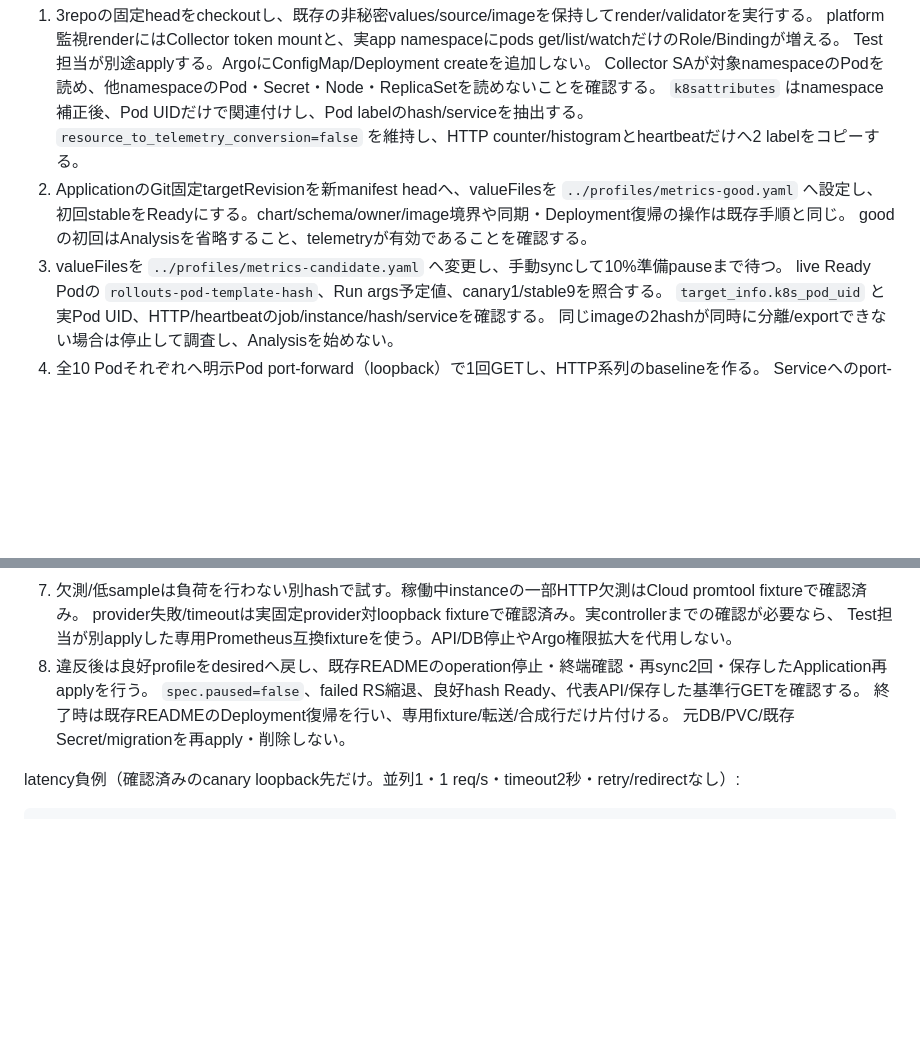
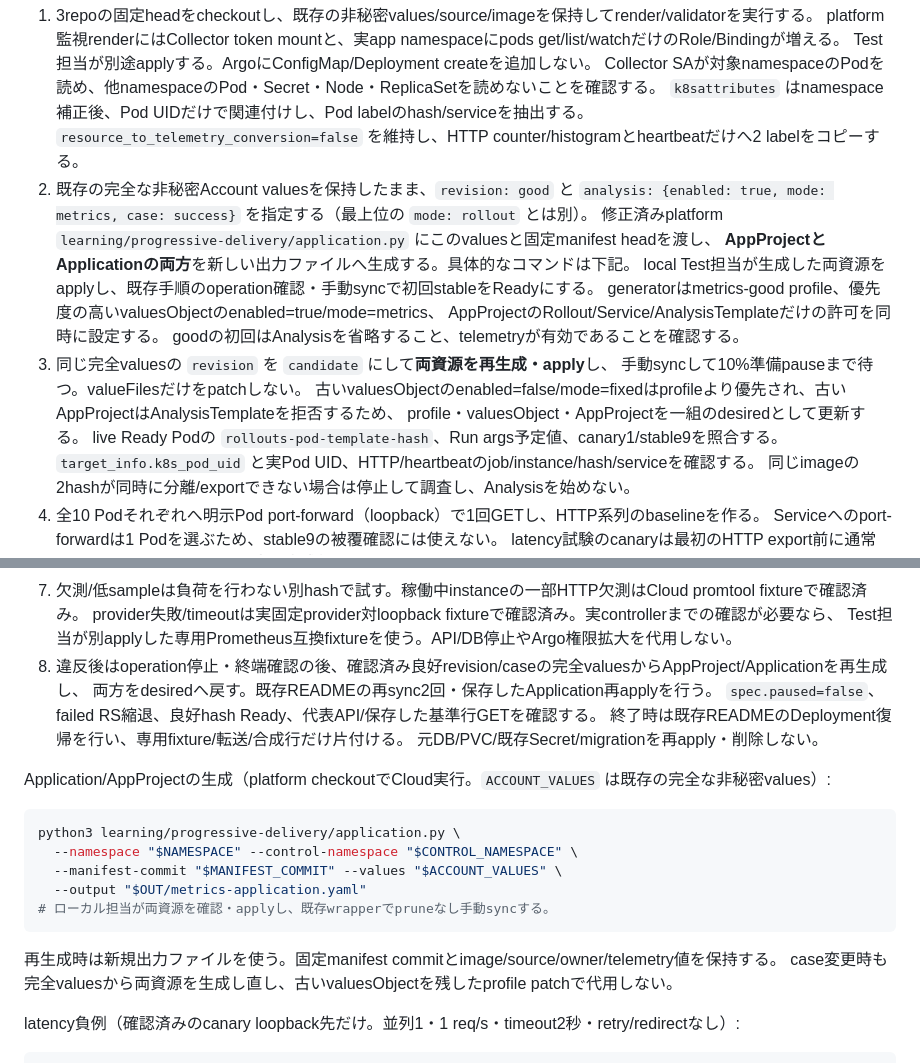
Before and after one commit to syuhei0519/application-manifest, a Markdown page: learning/canary/METRICS.md, 2 parts joined by grey strips. GitHub-like rendering; blank space fills up the shorter version.

````diff
--- a/learning/canary/METRICS.md
+++ b/learning/canary/METRICS.md
@@ -64,10 +64,18 @@ controllerでのabort遷移は独立local Testで確認する。窓全体の完
    Collector SAが対象namespaceのPodを読め、他namespaceのPod・Secret・Node・ReplicaSetを読めないことを確認する。
    `k8sattributes` はnamespace補正後、Pod UIDだけで関連付けし、Pod labelのhash/serviceを抽出する。
    `resource_to_telemetry_conversion=false` を維持し、HTTP counter/histogramとheartbeatだけへ2 labelをコピーする。
-2. ApplicationのGit固定targetRevisionを新manifest headへ、valueFilesを `../profiles/metrics-good.yaml` へ設定し、
-   初回stableをReadyにする。chart/schema/owner/image境界や同期・Deployment復帰の操作は既存手順と同じ。
+2. 既存の完全な非秘密Account valuesを保持したまま、`revision: good` と
+   `analysis: {enabled: true, mode: metrics, case: success}` を指定する（最上位の `mode: rollout` とは別）。
+   修正済みplatform `learning/progressive-delivery/application.py` にこのvaluesと固定manifest headを渡し、
+   **AppProjectとApplicationの両方**を新しい出力ファイルへ生成する。具体的なコマンドは下記。
+   local Test担当が生成した両資源をapplyし、既存手順のoperation確認・手動syncで初回stableをReadyにする。
+   generatorはmetrics-good profile、優先度の高いvaluesObjectのenabled=true/mode=metrics、
+   AppProjectのRollout/Service/AnalysisTemplateだけの許可を同時に設定する。
    goodの初回はAnalysisを省略すること、telemetryが有効であることを確認する。
-3. valueFilesを `../profiles/metrics-candidate.yaml` へ変更し、手動syncして10%準備pauseまで待つ。
+3. 同じ完全valuesの `revision` を `candidate` にして**両資源を再生成・apply**し、
+   手動syncして10%準備pauseまで待つ。valueFilesだけをpatchしない。
+   古いvaluesObjectのenabled=false/mode=fixedはprofileより優先され、古いAppProjectはAnalysisTemplateを拒否するため、
+   profile・valuesObject・AppProjectを一組のdesiredとして更新する。
    live Ready Podの `rollouts-pod-template-hash`、Run args予定値、canary1/stable9を照合する。
    `target_info.k8s_pod_uid` と実Pod UID、HTTP/heartbeatのjob/instance/hash/serviceを確認する。
    同じimageの2hashが同時に分離/exportできない場合は停止して調査し、Analysisを始めない。
@@ -90,10 +98,24 @@ controllerでのabort遷移は独立local Testで確認する。窓全体の完
 7. 欠測/低sampleは負荷を行わない別hashで試す。稼働中instanceの一部HTTP欠測はCloud promtool fixtureで確認済み。
    provider失敗/timeoutは実固定provider対loopback fixtureで確認済み。実controllerまでの確認が必要なら、
    Test担当が別applyした専用Prometheus互換fixtureを使う。API/DB停止やArgo権限拡大を代用しない。
-8. 違反後は良好profileをdesiredへ戻し、既存READMEのoperation停止・終端確認・再sync2回・保存したApplication再applyを行う。
+8. 違反後はoperation停止・終端確認の後、確認済み良好revision/caseの完全valuesからAppProject/Applicationを再生成し、
+   両方をdesiredへ戻す。既存READMEの再sync2回・保存したApplication再applyを行う。
    `spec.paused=false`、failed RS縮退、良好hash Ready、代表API/保存した基準行GETを確認する。
    終了時は既存READMEのDeployment復帰を行い、専用fixture/転送/合成行だけ片付ける。
    元DB/PVC/既存Secret/migrationを再apply・削除しない。
+
+Application/AppProjectの生成（platform checkoutでCloud実行。`ACCOUNT_VALUES` は既存の完全な非秘密values）:
+
+```sh
+python3 learning/progressive-delivery/application.py \
+  --namespace "$NAMESPACE" --control-namespace "$CONTROL_NAMESPACE" \
+  --manifest-commit "$MANIFEST_COMMIT" --values "$ACCOUNT_VALUES" \
+  --output "$OUT/metrics-application.yaml"
+# ローカル担当が両資源を確認・applyし、既存wrapperでpruneなし手動syncする。
+```
+
+再生成時は新規出力ファイルを使う。固定manifest commitとimage/source/owner/telemetry値を保持する。
+case変更時も完全valuesから両資源を生成し直し、古いvaluesObjectを残したprofile patchで代用しない。
 
 latency負例（確認済みのcanary loopback先だけ。並列1・1 req/s・timeout2秒・retry/redirectなし）:
 
````
Also changed, not shown: learning/canary/METRICS-HANDOFF.md (+37 -0 lines).
